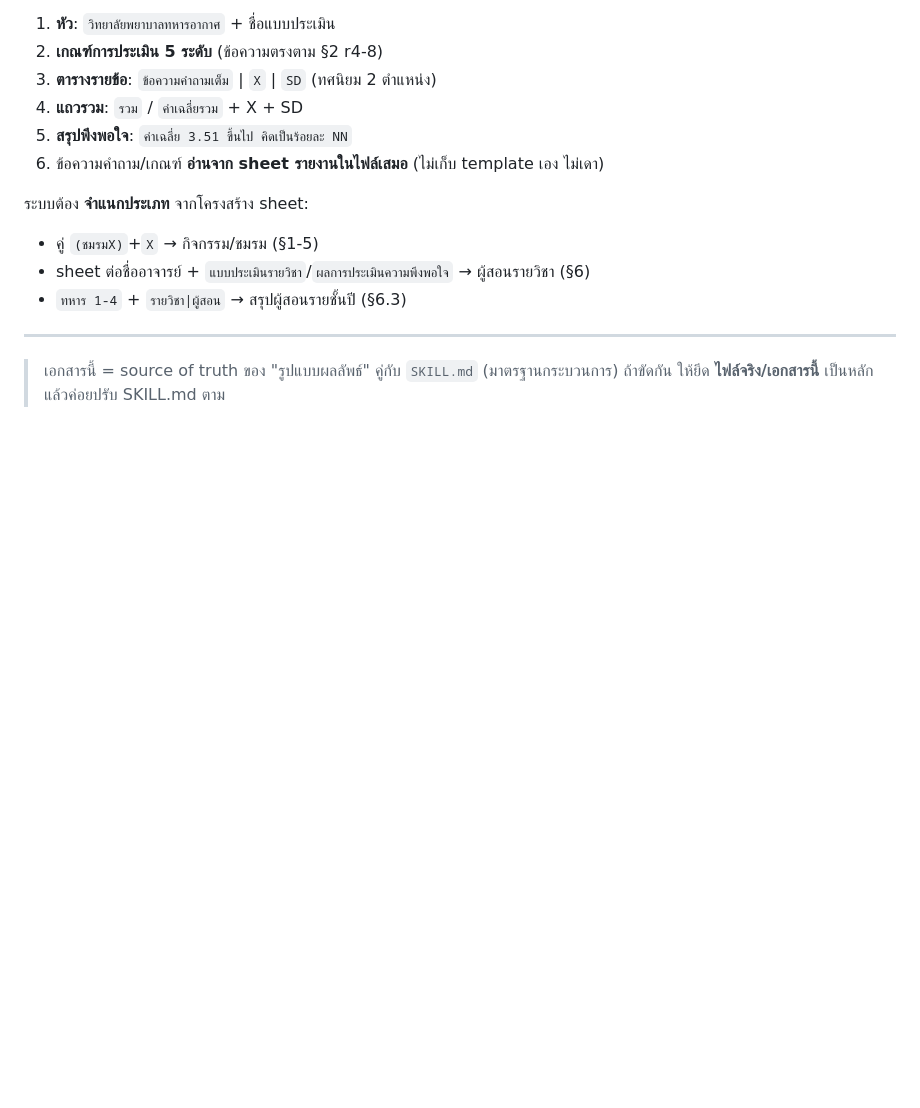
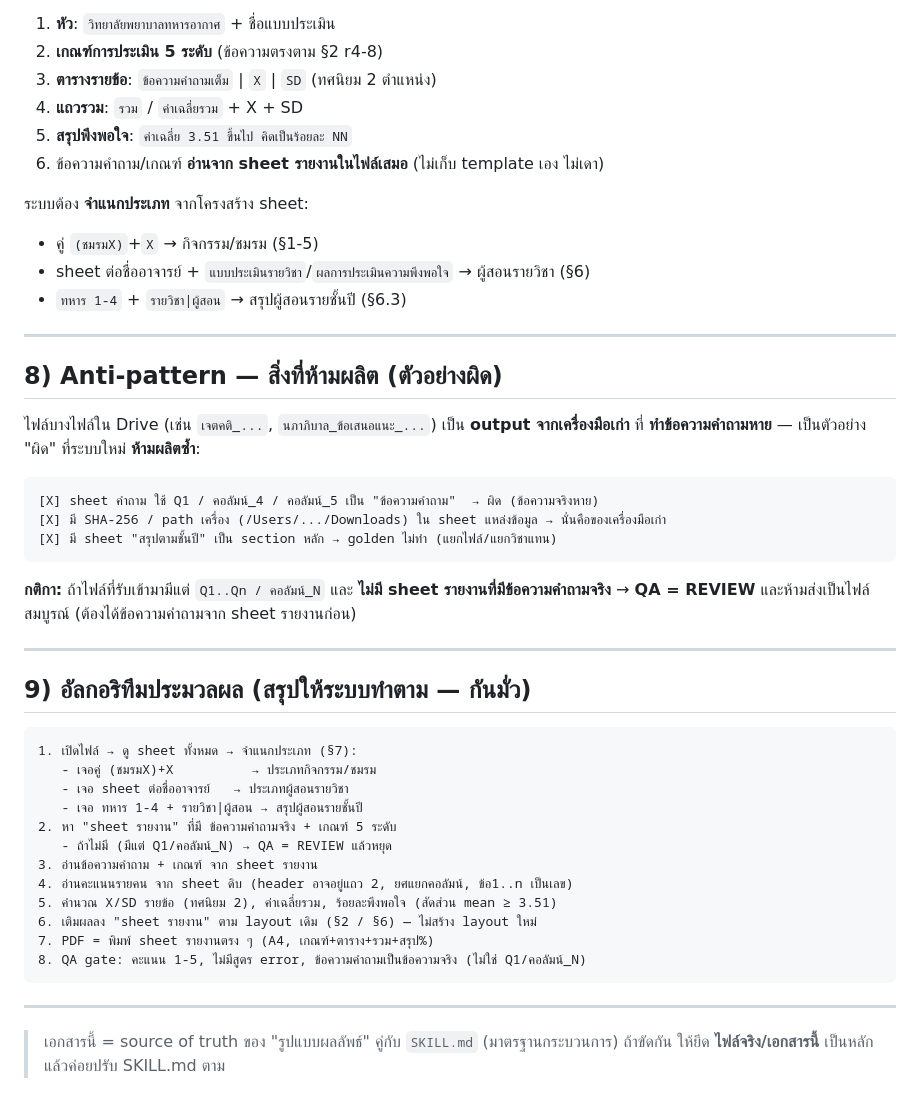
Before and after one commit to anuchit1tube168-cmd/RTAFNC-Evaluation-Analyzer, a Markdown page: docs/GOLDEN_OUTPUT_FORMAT.md, the part around the change. Drawn GitHub-style; blank space fills up the shorter version.

Commit message:
Finalize golden spec: anti-patterns + processing algorithm
Document the anti-pattern output (older-tool files that lost question
text to Q1/คอลัมน์_N, carry SHA-256/local paths, and lead with a
class-year summary) which the system must not reproduce; if an incoming
file has only Q1..Qn with no report sheet holding real question text, QA
= REVIEW. Add a step-by-step processing algorithm (classify by sheets →
locate the report sheet with real question text + criteria → read scores
from the raw sheet → compute X/SD, overall, satisfaction% → fill the
existing report layout → print to PDF) so the pipeline follows the
golden format instead of inventing new layouts.

Co-Authored-By: Claude Opus 4.8 <noreply@anthropic.com>
Claude-Session: https://claude.ai/code/session_01K5gCbZcJcD5o2435A8215C

````diff
--- a/docs/GOLDEN_OUTPUT_FORMAT.md
+++ b/docs/GOLDEN_OUTPUT_FORMAT.md
@@ -164,5 +164,40 @@
 
 ---
 
+## 8) Anti-pattern — สิ่งที่ห้ามผลิต (ตัวอย่างผิด)
+
+ไฟล์บางไฟล์ใน Drive (เช่น `เจตคติ_...`, `นภาภิบาล_ข้อเสนอแนะ_...`) เป็น **output จากเครื่องมือเก่า**
+ที่ **ทำข้อความคำถามหาย** — เป็นตัวอย่าง "ผิด" ที่ระบบใหม่ **ห้ามผลิตซ้ำ**:
+
+```text
+[X] sheet คำถาม ใช้ Q1 / คอลัมน์_4 / คอลัมน์_5 เป็น "ข้อความคำถาม"  → ผิด (ข้อความจริงหาย)
+[X] มี SHA-256 / path เครื่อง (/Users/.../Downloads) ใน sheet แหล่งข้อมูล → นั่นคือของเครื่องมือเก่า
+[X] มี sheet "สรุปตามชั้นปี" เป็น section หลัก → golden ไม่ทำ (แยกไฟล์/แยกวิชาแทน)
+```
+
+**กติกา:** ถ้าไฟล์ที่รับเข้ามามีแต่ `Q1..Qn / คอลัมน์_N` และ **ไม่มี sheet รายงานที่มีข้อความคำถามจริง**
+→ **QA = REVIEW** และห้ามส่งเป็นไฟล์สมบูรณ์ (ต้องได้ข้อความคำถามจาก sheet รายงานก่อน)
+
+---
+
+## 9) อัลกอริทึมประมวลผล (สรุปให้ระบบทำตาม — กันมั่ว)
+
+```text
+1. เปิดไฟล์ → ดู sheet ทั้งหมด → จำแนกประเภท (§7):
+   - เจอคู่ (ชมรมX)+X          → ประเภทกิจกรรม/ชมรม
+   - เจอ sheet ต่อชื่ออาจารย์   → ประเภทผู้สอนรายวิชา
+   - เจอ ทหาร 1-4 + รายวิชา|ผู้สอน → สรุปผู้สอนรายชั้นปี
+2. หา "sheet รายงาน" ที่มี ข้อความคำถามจริง + เกณฑ์ 5 ระดับ
+   - ถ้าไม่มี (มีแต่ Q1/คอลัมน์_N) → QA = REVIEW แล้วหยุด
+3. อ่านข้อความคำถาม + เกณฑ์ จาก sheet รายงาน
+4. อ่านคะแนนรายคน จาก sheet ดิบ (header อาจอยู่แถว 2, ยศแยกคอลัมน์, ข้อ1..n เป็นเลข)
+5. คำนวณ X/SD รายข้อ (ทศนิยม 2), ค่าเฉลี่ยรวม, ร้อยละพึงพอใจ (สัดส่วน mean ≥ 3.51)
+6. เติมผลลง "sheet รายงาน" ตาม layout เดิม (§2 / §6) — ไม่สร้าง layout ใหม่
+7. PDF = พิมพ์ sheet รายงานตรง ๆ (A4, เกณฑ์+ตาราง+รวม+สรุป%)
+8. QA gate: คะแนน 1-5, ไม่มีสูตร error, ข้อความคำถามเป็นข้อความจริง (ไม่ใช่ Q1/คอลัมน์_N)
+```
+
+---
+
 > เอกสารนี้ = source of truth ของ "รูปแบบผลลัพธ์" คู่กับ `SKILL.md` (มาตรฐานกระบวนการ)
 > ถ้าขัดกัน ให้ยึด **ไฟล์จริง/เอกสารนี้** เป็นหลัก แล้วค่อยปรับ SKILL.md ตาม
````
